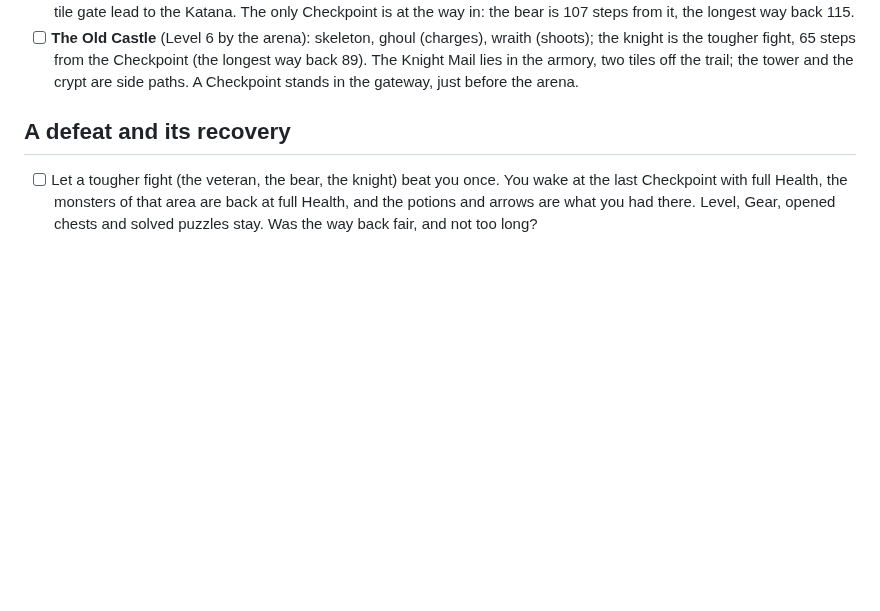
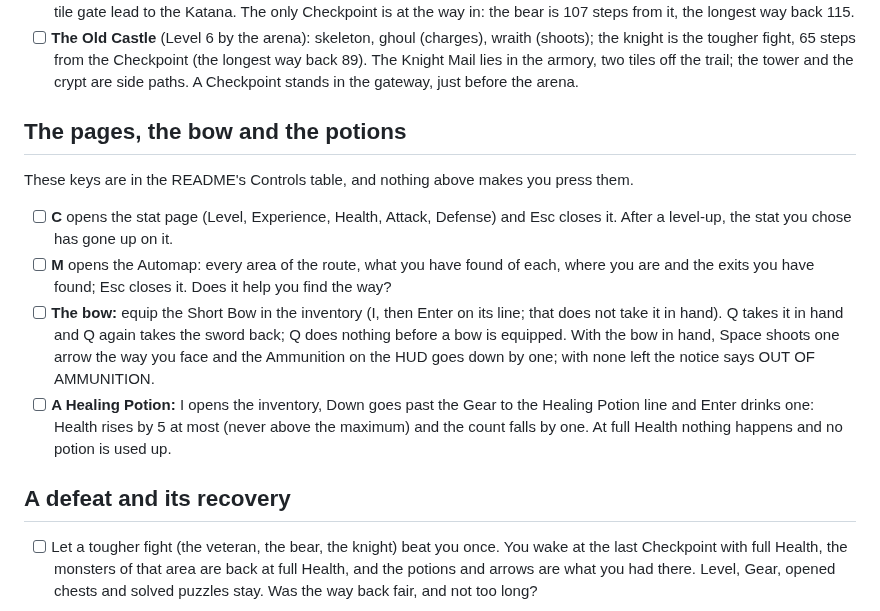
Before and after one commit to ffindusz/Island-Adventure-RPG, a Markdown page: docs/playtest-checklist.md, the part around the change. Rendered like a GitHub page; blank space fills up the shorter version.

```diff
--- a/docs/playtest-checklist.md
+++ b/docs/playtest-checklist.md
@@ -40,6 +40,22 @@ enough without grinding? Did the Level-ups come about where listed (a Stat Point
 - [ ] **The Old Castle** (Level 6 by the arena): skeleton, ghoul (charges), wraith (shoots); the knight is the tougher
       fight, 65 steps from the Checkpoint (the longest way back 89). The Knight Mail lies in the armory, two tiles off
       the trail; the tower and the crypt are side paths. A Checkpoint stands in the gateway, just before the arena.
+
+## The pages, the bow and the potions
+
+These keys are in the README's Controls table, and nothing above makes you press them.
+
+- [ ] **C** opens the stat page (Level, Experience, Health, Attack, Defense) and Esc closes it. After a level-up, the
+      stat you chose has gone up on it.
+- [ ] **M** opens the Automap: every area of the route, what you have found of each, where you are and the exits you
+      have found; Esc closes it. Does it help you find the way?
+- [ ] **The bow:** equip the Short Bow in the inventory (I, then Enter on its line; that does not take it in hand).
+      Q takes it in hand and Q again takes the sword back; Q does nothing before a bow is equipped. With the bow in
+      hand, Space shoots one arrow the way you face and the Ammunition on the HUD goes down by one; with none left the
+      notice says OUT OF AMMUNITION.
+- [ ] **A Healing Potion:** I opens the inventory, Down goes past the Gear to the Healing Potion line and Enter drinks
+      one: Health rises by 5 at most (never above the maximum) and the count falls by one. At full Health nothing
+      happens and no potion is used up.
 
 ## A defeat and its recovery
 
```
Also changed, not shown: README.md (+11 -11 lines), docs/adr/0004-art-base.md (+1 -1 lines).
